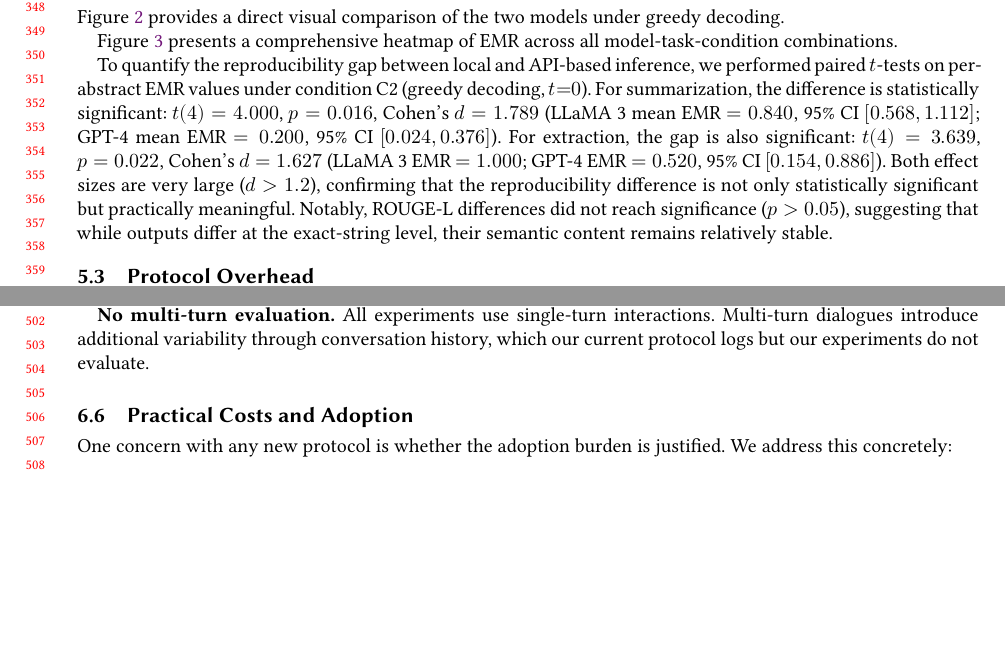
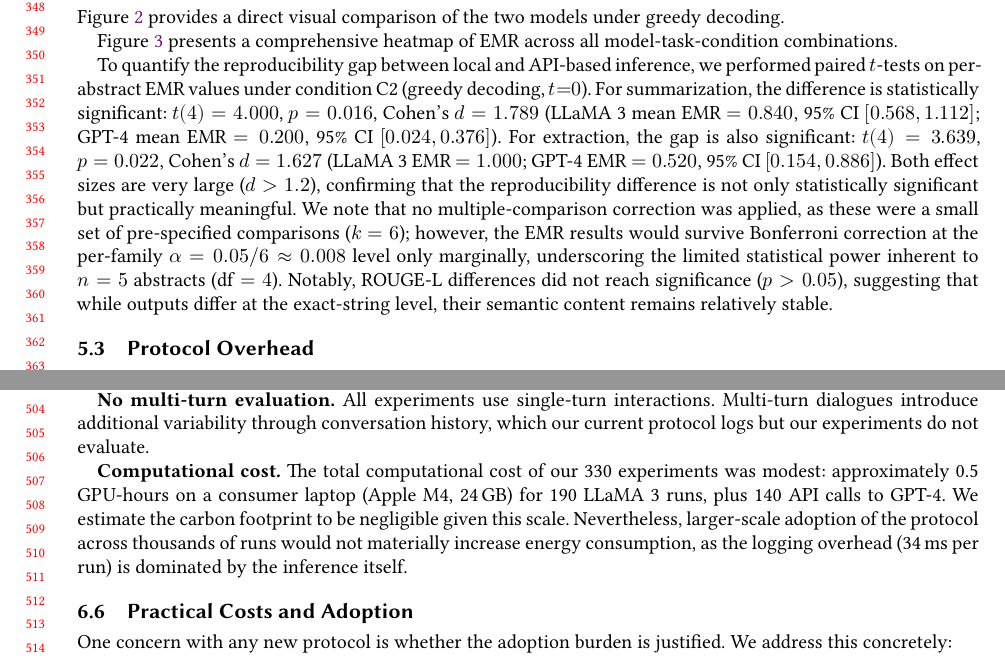
Before and after one commit to Roverlucas/genai-reproducibility-protocol, a LaTeX document (article/main.tex): two parts of pages 9 and 12 of 17, joined at a grey line, cut so that both start at the same text, the shorter picture padded with empty space. The pictures show the PDF file article/main.pdf that the author committed with the source.

Commit message:
Address ethics/reproducibility reviewer required fixes
- Fix COI declaration: "The author" → "The authors" (2 authors)
- Add computational cost/environmental impact paragraph to Limitations
- Add multiple-comparison correction note to statistical tests paragraph
- Acknowledge limited statistical power (n=5, df=4)

Co-Authored-By: Claude Opus 4.6 <noreply@anthropic.com>

```diff
--- a/article/main.tex
+++ b/article/main.tex
@@ -399,7 +399,7 @@ Figure~\ref{fig:heatmap} presents a comprehensive heatmap of EMR across all mode
     \label{fig:heatmap}
 \end{figure}
 
-To quantify the reproducibility gap between local and API-based inference, we performed paired $t$-tests on per-abstract EMR values under condition C2 (greedy decoding, $t{=}0$). For summarization, the difference is statistically significant: $t(4) = 4.000$, $p = 0.016$, Cohen's $d = 1.789$ (LLaMA~3 mean EMR $= 0.840$, 95\% CI $[0.568, 1.112]$; GPT-4 mean EMR $= 0.200$, 95\% CI $[0.024, 0.376]$). For extraction, the gap is also significant: $t(4) = 3.639$, $p = 0.022$, Cohen's $d = 1.627$ (LLaMA~3 EMR $= 1.000$; GPT-4 EMR $= 0.520$, 95\% CI $[0.154, 0.886]$). Both effect sizes are very large ($d > 1.2$), confirming that the reproducibility difference is not only statistically significant but practically meaningful. Notably, ROUGE-L differences did not reach significance ($p > 0.05$), suggesting that while outputs differ at the exact-string level, their semantic content remains relatively stable.
+To quantify the reproducibility gap between local and API-based inference, we performed paired $t$-tests on per-abstract EMR values under condition C2 (greedy decoding, $t{=}0$). For summarization, the difference is statistically significant: $t(4) = 4.000$, $p = 0.016$, Cohen's $d = 1.789$ (LLaMA~3 mean EMR $= 0.840$, 95\% CI $[0.568, 1.112]$; GPT-4 mean EMR $= 0.200$, 95\% CI $[0.024, 0.376]$). For extraction, the gap is also significant: $t(4) = 3.639$, $p = 0.022$, Cohen's $d = 1.627$ (LLaMA~3 EMR $= 1.000$; GPT-4 EMR $= 0.520$, 95\% CI $[0.154, 0.886]$). Both effect sizes are very large ($d > 1.2$), confirming that the reproducibility difference is not only statistically significant but practically meaningful. We note that no multiple-comparison correction was applied, as these were a small set of pre-specified comparisons ($k = 6$); however, the EMR results would survive Bonferroni correction at the per-family $\alpha = 0.05/6 \approx 0.008$ level only marginally, underscoring the limited statistical power inherent to $n = 5$ abstracts ($\text{df} = 4$). Notably, ROUGE-L differences did not reach significance ($p > 0.05$), suggesting that while outputs differ at the exact-string level, their semantic content remains relatively stable.
 
 \subsection{Protocol Overhead}
 
@@ -471,6 +471,8 @@ The W3C PROV graphs generated by our protocol serve multiple purposes beyond sim
 
 \textbf{No multi-turn evaluation.} All experiments use single-turn interactions. Multi-turn dialogues introduce additional variability through conversation history, which our current protocol logs but our experiments do not evaluate.
 
+\textbf{Computational cost.} The total computational cost of our 330 experiments was modest: approximately 0.5 GPU-hours on a consumer laptop (Apple M4, 24\,GB) for 190 LLaMA~3 runs, plus 140 API calls to GPT-4. We estimate the carbon footprint to be negligible given this scale. Nevertheless, larger-scale adoption of the protocol across thousands of runs would not materially increase energy consumption, as the logging overhead (34\,ms per run) is dominated by the inference itself.
+
 \subsection{Practical Costs and Adoption}
 
 One concern with any new protocol is whether the adoption burden is justified. We address this concretely:
```
Also changed, not shown: article/main.pdf, article/main.tex (2 more changed lines).
